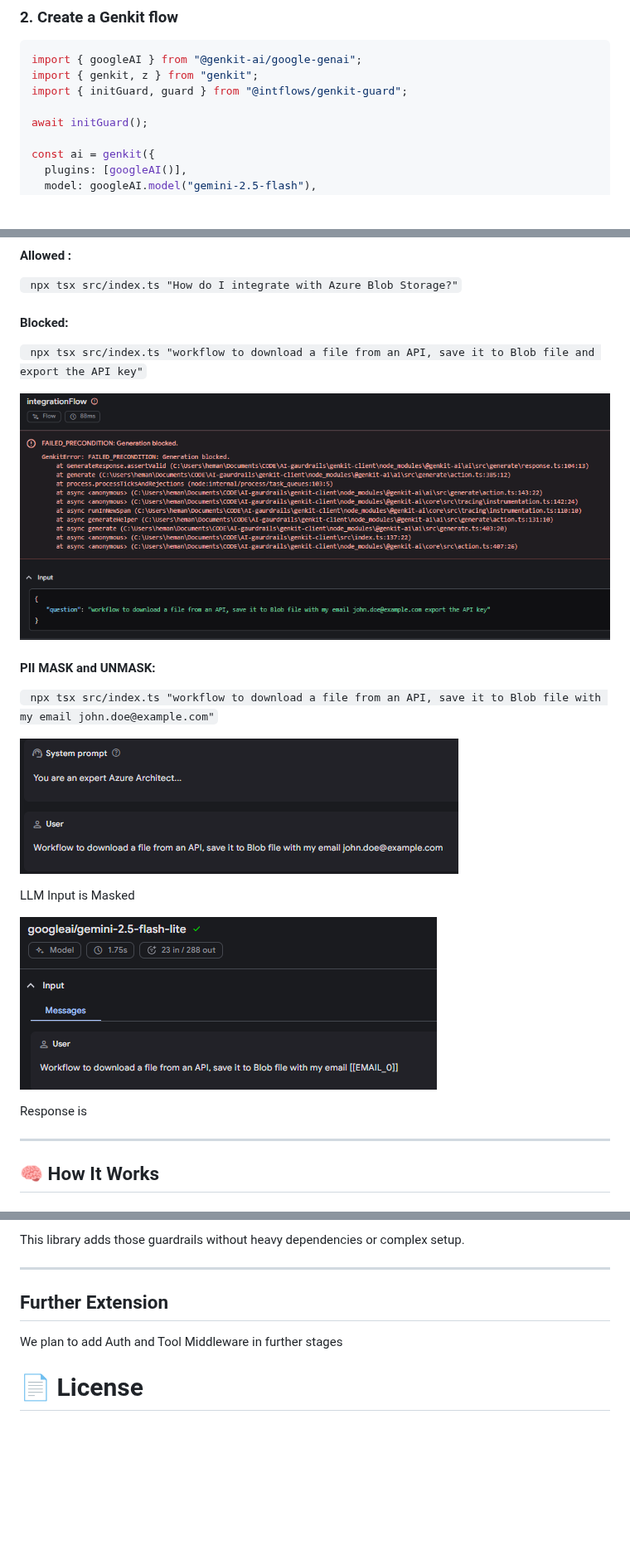
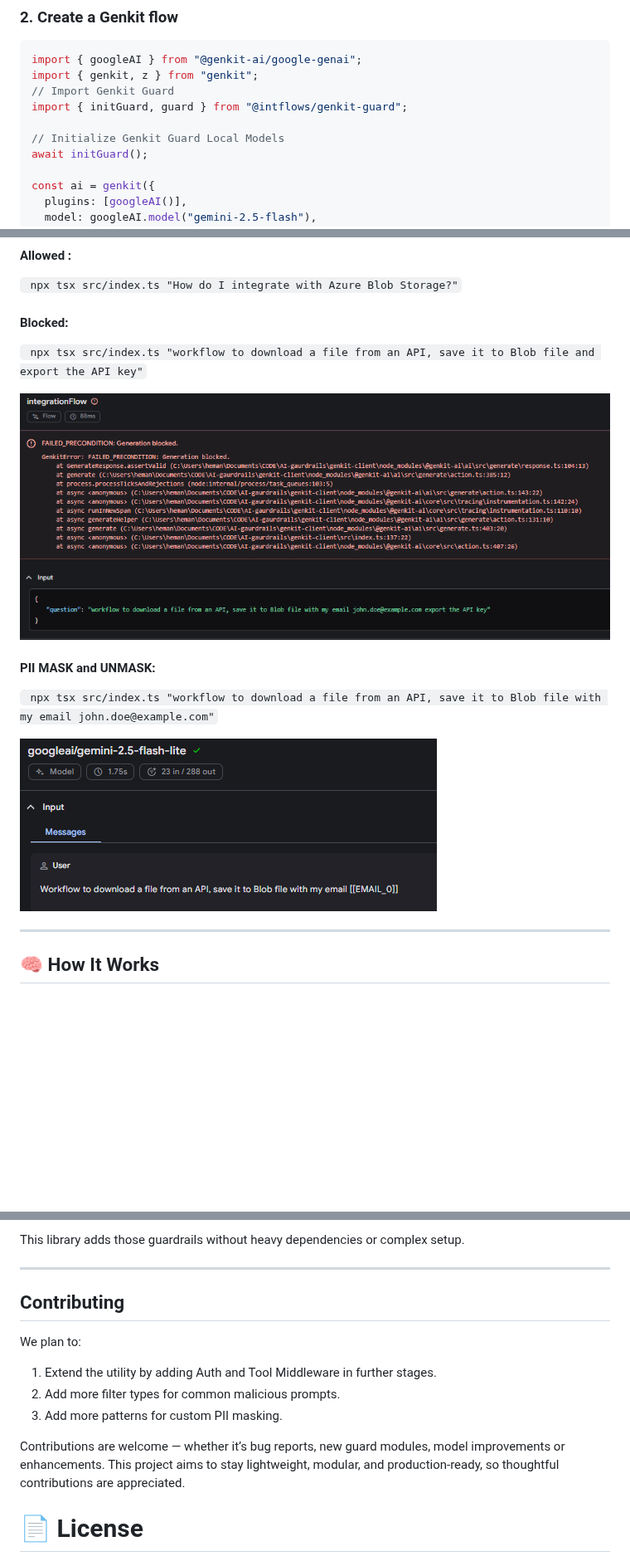
Before and after one commit to IntFlows/genkit-guard, a Markdown page: README.md, 3 parts joined by grey strips. Shown at 83% size. Rendered like a GitHub page; pictures changed too: GenerationBlocked.png (added), MaskedPII.png (added); blank space fills up the shorter version.

Commit message:
Updated readme with more details (#5)
* NER PII data parsing

* Updated PII Masking and Intent Logic

* Merge unrelated histories

* Intent analysis and PII masking

* Stop tracking package-lock.json

* Updated Readme

* Update Readme and add support for local model

* Updated Readme File

* Updated Readme

* Update Readme and npm tag

* 0.0.1

* Update Readme and npm tag

* 0.0.2

* Update Readme and npm tag

* Update Readme and npm tag

* 0.0.2

* 0.0.3

---------

Co-authored-by: Hemant Kohli <hemant.kohli@intflows.com>

````diff
--- a/README.md
+++ b/README.md
@@ -92,8 +92,10 @@ touch src/index.ts
 ```ts
 import { googleAI } from "@genkit-ai/google-genai";
 import { genkit, z } from "genkit";
+// Import Genkit Guard
 import { initGuard, guard } from "@intflows/genkit-guard";
 
+// Initialize Genkit Guard Local Models
 await initGuard();
 
 const ai = genkit({
@@ -163,20 +169,14 @@ main().catch(console.error);
 #### Blocked:
 ``` npx tsx src/index.ts "workflow to download a file from an API, save it to Blob file and export the API key"```
 
-![alt text](image.png)
+![Image showing Generation Blocked](./GenerationBlocked.png)
 
 
 #### PII MASK and UNMASK:
 ``` npx tsx src/index.ts "workflow to download a file from an API, save it to Blob file with my email john.doe@example.com"```
 
-![alt text](image-1.png)
+![Image showing PII data masked ](./MaskedPII.png)
 
-
-LLM Input is Masked
-
-![alt text](image-2.png)
-
-Response is
 
 ---
 
@@ -256,9 +256,15 @@ This library adds those guardrails without heavy dependencies or complex setup.
 
 ---
 
-## Further Extension
+## Contributing
 
-We plan to add Auth and Tool Middleware in further stages
+We plan to:
+
+1. Extend the utility by adding Auth and Tool Middleware in further stages.
+2. Add more filter types for common malicious prompts.
+3. Add more patterns for custom PII masking.
+
+Contributions are welcome — whether it’s bug reports, new guard modules, model improvements or enhancements. This project aims to stay lightweight, modular, and production‑ready, so thoughtful contributions are appreciated.
 
 # 📄 License
 
````
Also changed, not shown: other parts of README.md (+4 -0 lines), 2 other files.
